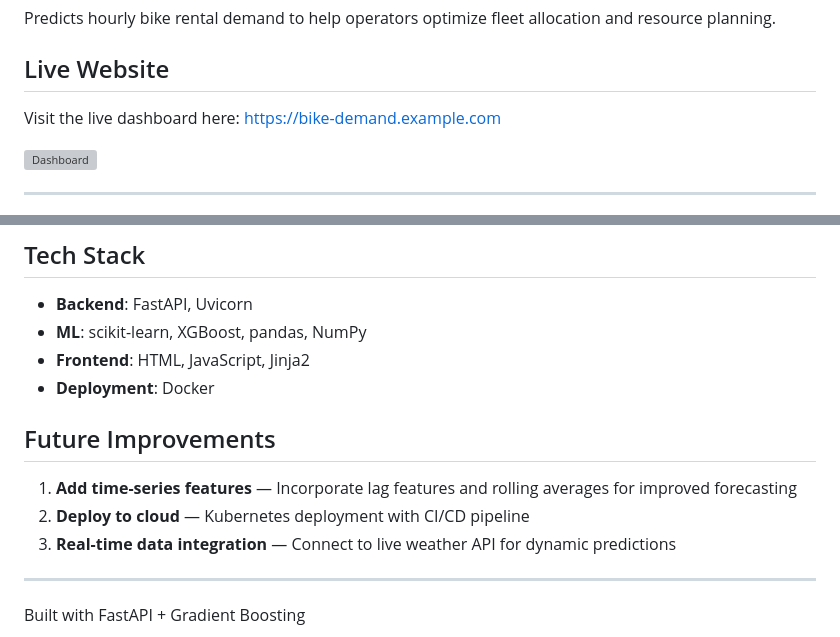
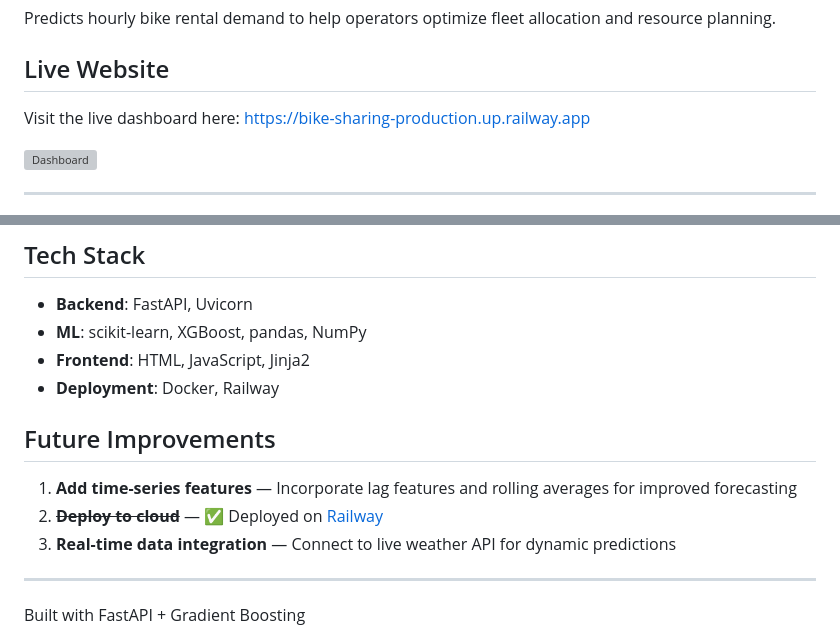
Before and after one commit to gitadminken/Bike-sharing, a Markdown page: README.md, 2 parts joined by grey strips. Drawn GitHub-style; grey boxes are pictures that could not be loaded.

Commit message:
Update README with live Railway deployment URL

```diff
--- a/README.md
+++ b/README.md
@@ -4,7 +4,7 @@ Predicts hourly bike rental demand to help operators optimize fleet allocation a
 
 ## Live Website
 
-Visit the live dashboard here: [https://bike-demand.example.com](https://bike-demand.example.com)
+Visit the live dashboard here: [https://bike-sharing-production.up.railway.app](https://bike-sharing-production.up.railway.app)
 
 ![Dashboard](./app/static/images/dashboard.png)
 
@@ -102,12 +102,12 @@ The model returns the predicted bike count along with actual values (if provided
 - **Backend**: FastAPI, Uvicorn
 - **ML**: scikit-learn, XGBoost, pandas, NumPy
 - **Frontend**: HTML, JavaScript, Jinja2
-- **Deployment**: Docker
+- **Deployment**: Docker, Railway
 
 ## Future Improvements
 
 1. **Add time-series features** — Incorporate lag features and rolling averages for improved forecasting
-2. **Deploy to cloud** — Kubernetes deployment with CI/CD pipeline
+2. ~~**Deploy to cloud**~~ — ✅ Deployed on [Railway](https://bike-sharing-production.up.railway.app)
 3. **Real-time data integration** — Connect to live weather API for dynamic predictions
 
 ---
```
